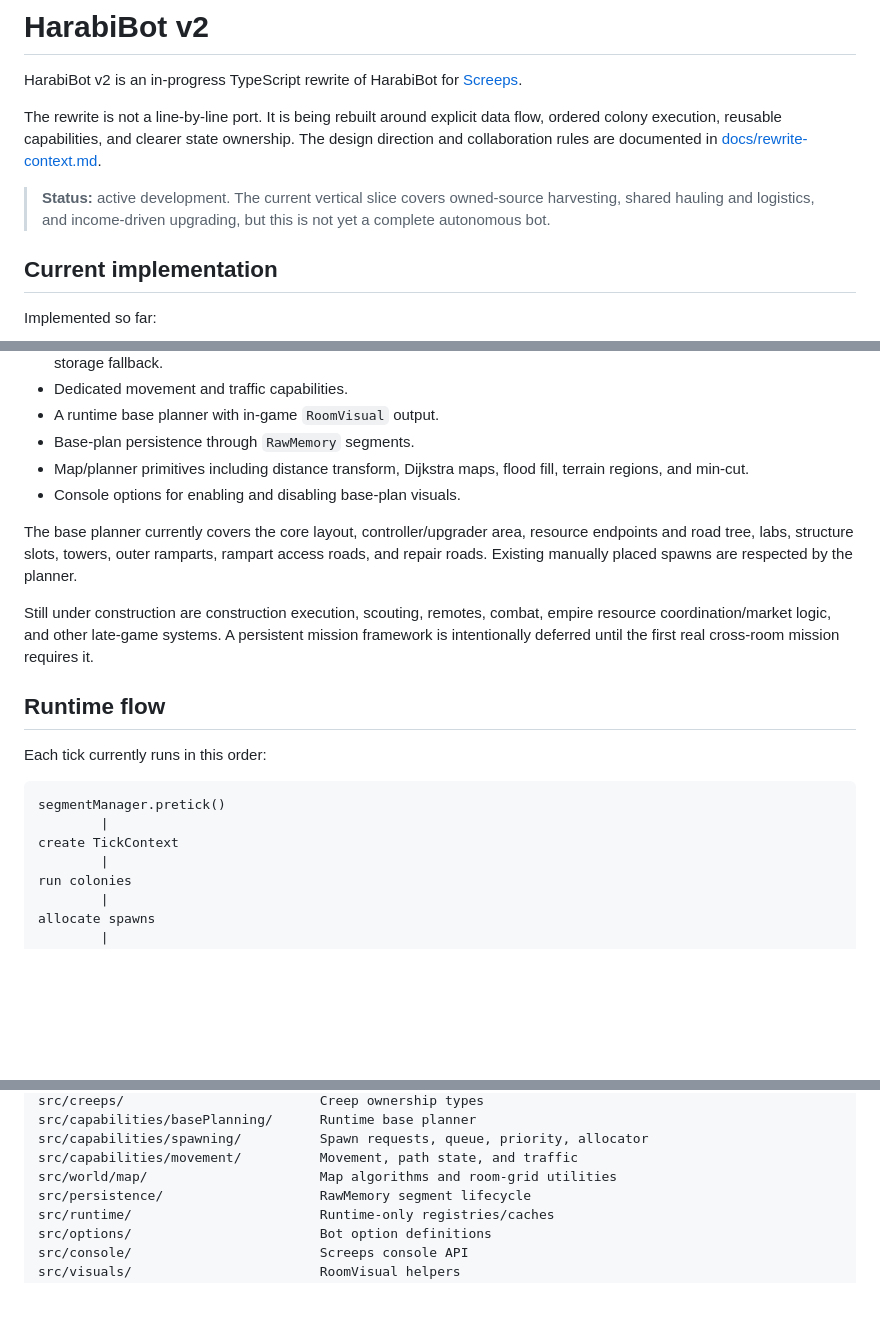
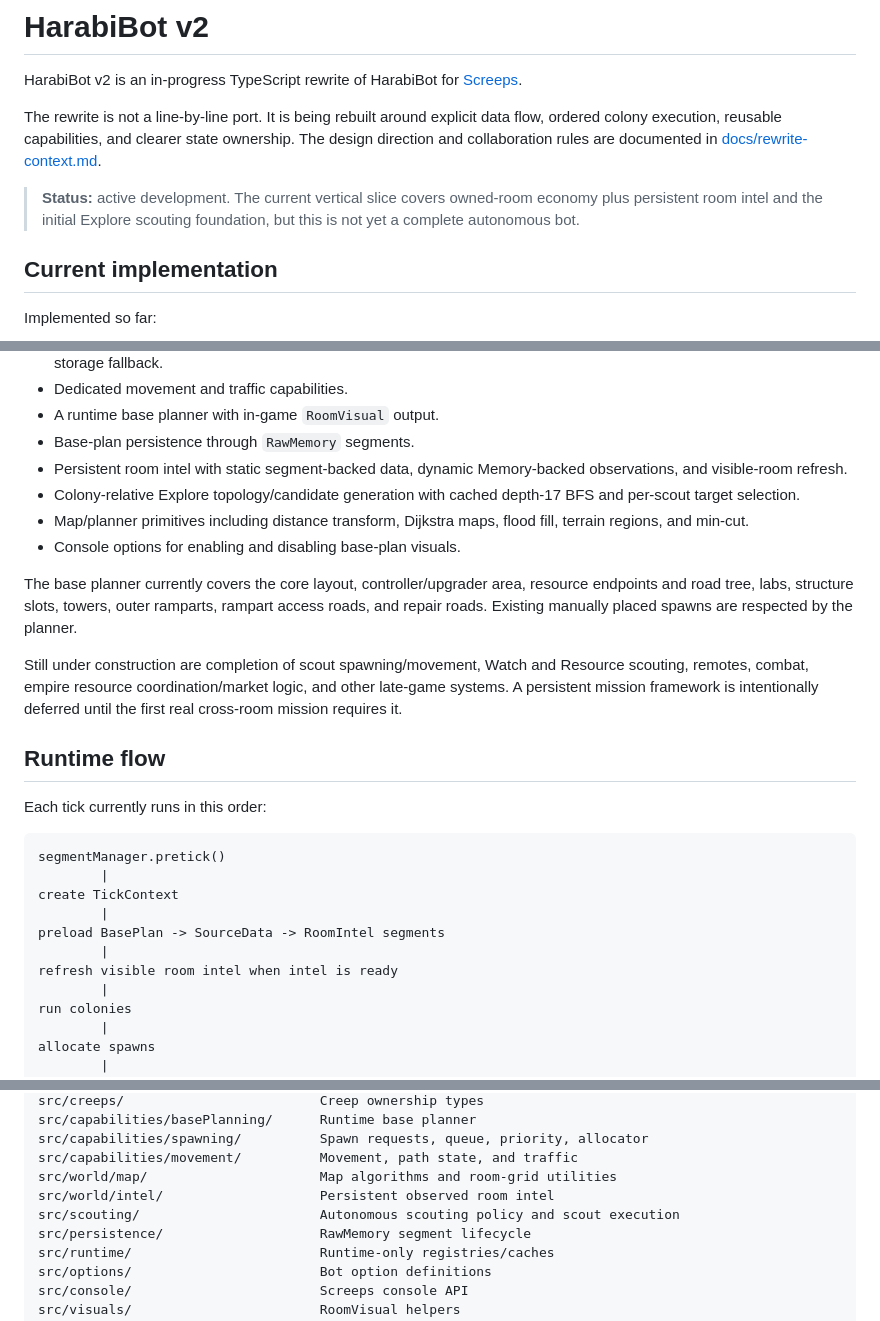
Before and after one commit to sy-harabi/screeps-harabibot_v2, a Markdown page: README.md, 3 parts joined by grey strips. Drawn GitHub-style; blank space fills up the shorter version.

Commit message:
docs: update current intel and scouting status

```diff
--- a/README.md
+++ b/README.md
@@ -4,7 +4,7 @@ HarabiBot v2 is an in-progress TypeScript rewrite of HarabiBot for [Screeps](htt
 
 The rewrite is not a line-by-line port. It is being rebuilt around explicit data flow, ordered colony execution, reusable capabilities, and clearer state ownership. The design direction and collaboration rules are documented in [docs/rewrite-context.md](./docs/rewrite-context.md).
 
-> **Status:** active development. The current vertical slice covers owned-source harvesting, shared hauling and logistics, and income-driven upgrading, but this is not yet a complete autonomous bot.
+> **Status:** active development. The current vertical slice covers owned-room economy plus persistent room intel and the initial Explore scouting foundation, but this is not yet a complete autonomous bot.
 
 ## Current implementation
 
@@ -20,12 +20,14 @@ Implemented so far:
 - Dedicated movement and traffic capabilities.
 - A runtime base planner with in-game `RoomVisual` output.
 - Base-plan persistence through `RawMemory` segments.
+- Persistent room intel with static segment-backed data, dynamic Memory-backed observations, and visible-room refresh.
+- Colony-relative Explore topology/candidate generation with cached depth-17 BFS and per-scout target selection.
 - Map/planner primitives including distance transform, Dijkstra maps, flood fill, terrain regions, and min-cut.
 - Console options for enabling and disabling base-plan visuals.
 
 The base planner currently covers the core layout, controller/upgrader area, resource endpoints and road tree, labs, structure slots, towers, outer ramparts, rampart access roads, and repair roads. Existing manually placed spawns are respected by the planner.
 
-Still under construction are construction execution, scouting, remotes, combat, empire resource coordination/market logic, and other late-game systems. A persistent mission framework is intentionally deferred until the first real cross-room mission requires it.
+Still under construction are completion of scout spawning/movement, Watch and Resource scouting, remotes, combat, empire resource coordination/market logic, and other late-game systems. A persistent mission framework is intentionally deferred until the first real cross-room mission requires it.
 
 ## Runtime flow
 
@@ -35,6 +37,10 @@ Each tick currently runs in this order:
 segmentManager.pretick()
         |
 create TickContext
+        |
+preload BasePlan -> SourceData -> RoomIntel segments
+        |
+refresh visible room intel when intel is ready
         |
 run colonies
         |
@@ -85,6 +91,8 @@ src/capabilities/basePlanning/      Runtime base planner
 src/capabilities/spawning/          Spawn requests, queue, priority, allocator
 src/capabilities/movement/          Movement, path state, and traffic
 src/world/map/                      Map algorithms and room-grid utilities
+src/world/intel/                    Persistent observed room intel
+src/scouting/                       Autonomous scouting policy and scout execution
 src/persistence/                    RawMemory segment lifecycle
 src/runtime/                        Runtime-only registries/caches
 src/options/                        Bot option definitions
```
